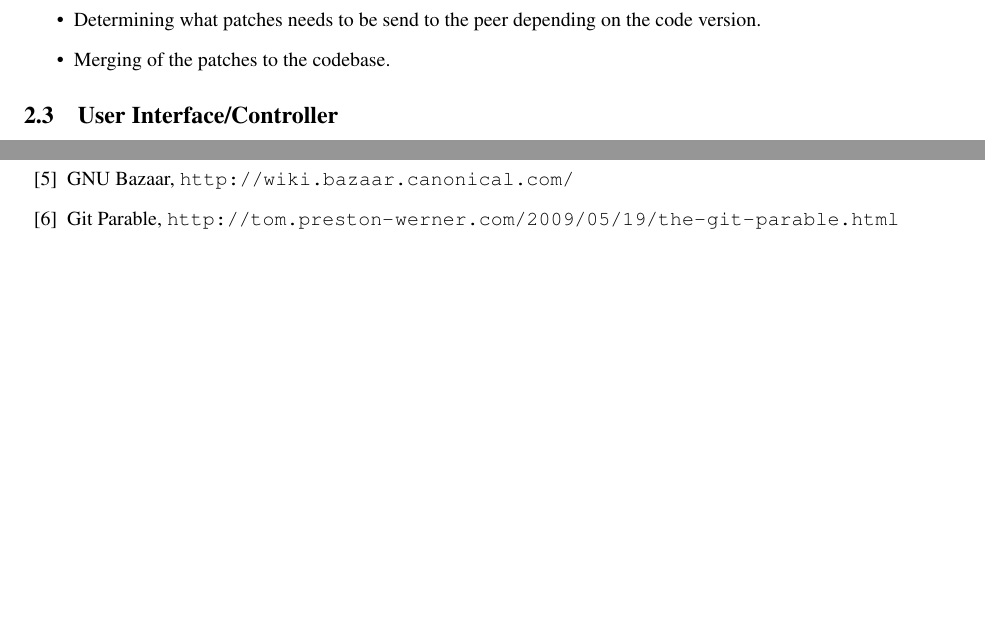
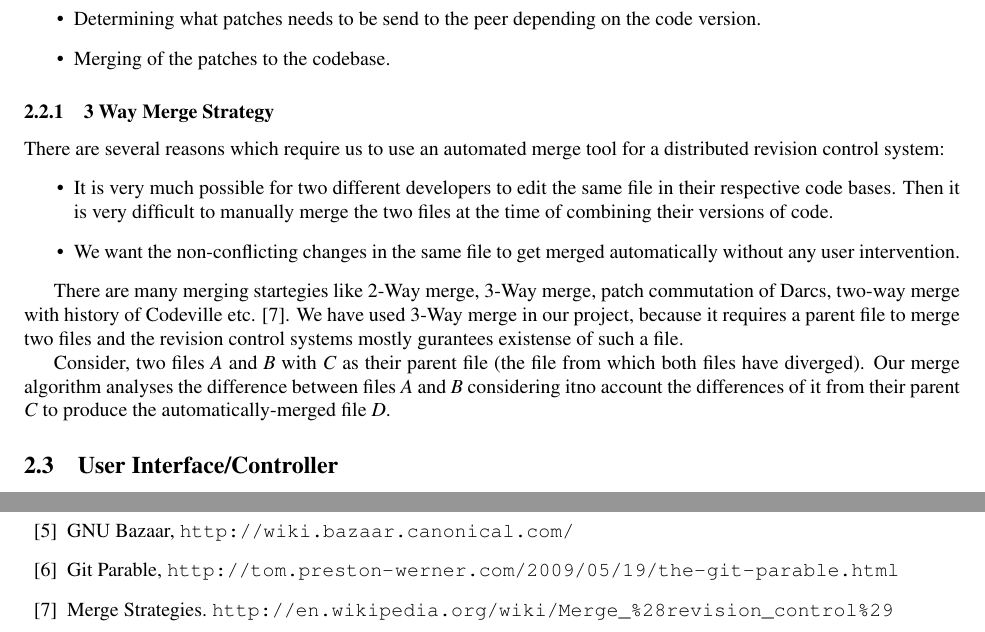
Before and after one commit to satvikc/Distributed-Revision-Control-System, a LaTeX paper (doc/idea.tex): two parts of page 2 of 2, joined at a grey line, cut so that both start at the same text, the shorter picture padded with empty space. Compiled offline with pdfLaTeX.

Commit message:
doc added

```diff
--- a/doc/idea.tex
+++ b/doc/idea.tex
@@ -92,6 +92,18 @@ keeping track of various versions of the code. It consists of
   code version.
 \item Merging of the patches to the codebase.
 \end{itemize}
+\subsubsection{3 Way  Merge Strategy}
+There are several reasons which require us to use an automated merge tool for a distributed revision control system:
+\begin{itemize}
+\item It is very much possible for two different developers to edit the same file in their respective code bases. Then it is very difficult to manually merge the two files at the time of combining their versions of code.
+\item We want the non-conflicting changes in the same file to get merged automatically without any user intervention.
+\end{itemize}
+
+There are many merging startegies like 2-Way merge, 3-Way merge, patch commutation of Darcs,  two-way merge with history of Codeville etc. \cite{WIKIMERGE}.
+We have used 3-Way merge in our project, because it requires a parent file to merge two files and the revision control systems mostly gurantees existense of such a file.
+
+Consider, two files \emph{A} and \emph{B} with \emph{C} as their parent file (the file from which both files have diverged). Our merge algorithm analyses the difference between files \emph{A} and \emph{B} considering itno account the differences of it from their parent \emph{C} to produce the automatically-merged file \emph{D}.
+
 \subsection{User Interface/Controller}
 This will provide the actual interface which user will be able to use and this
 will coordinate the working of the other two components.
@@ -120,6 +132,9 @@ Judah Jacobson, \emph{A formalization of Darcs patch theory using inverse
 GNU Bazaar, \url{http://wiki.bazaar.canonical.com/}
 \bibitem{parable}
 Git Parable, \url{http://tom.preston-werner.com/2009/05/19/the-git-parable.html}
+\bibitem{WIKIMERGE}
+Merge Strategies.
+\url{http://en.wikipedia.org/wiki/Merge_%28revision_control%29}
 \end{thebibliography}
 
 \end{document}
```
